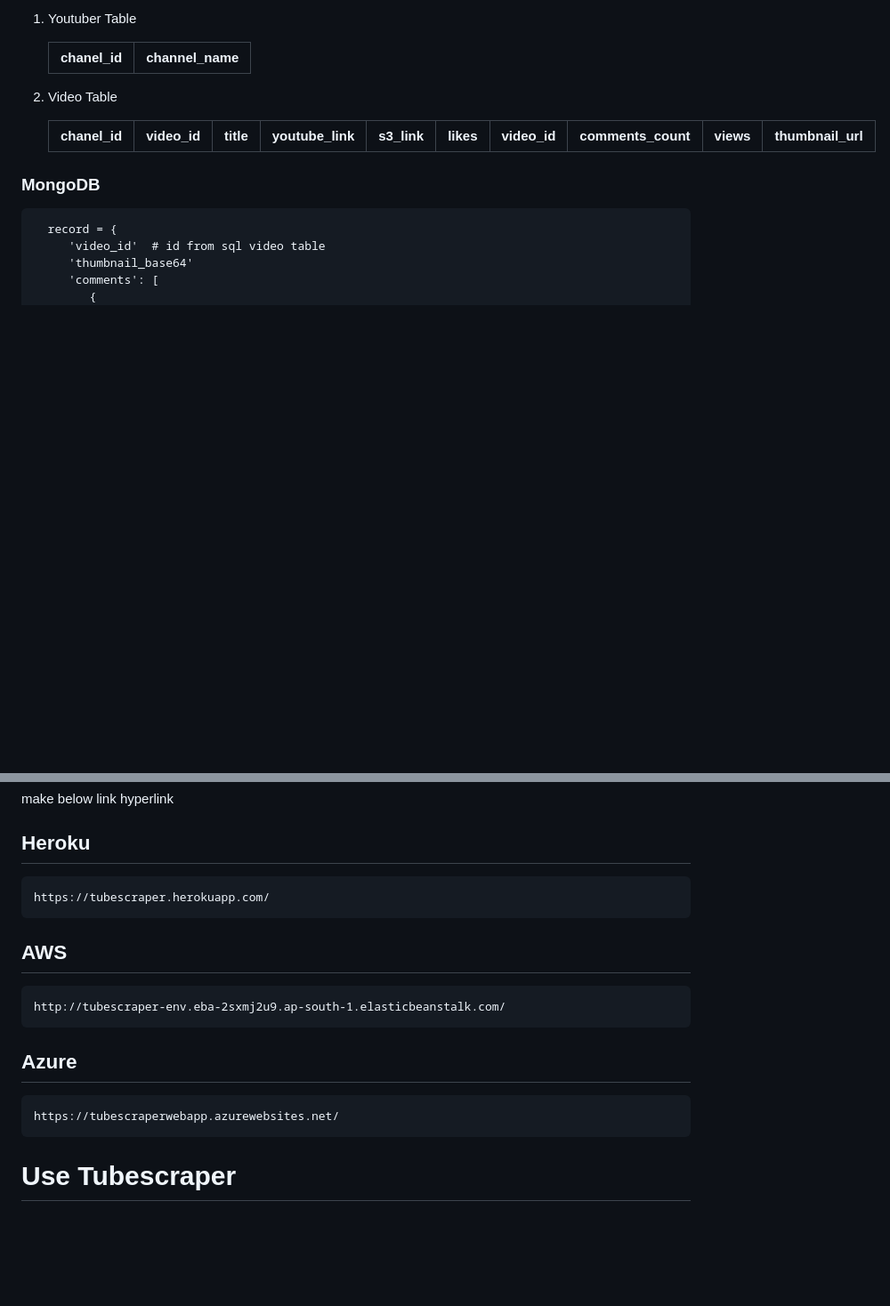
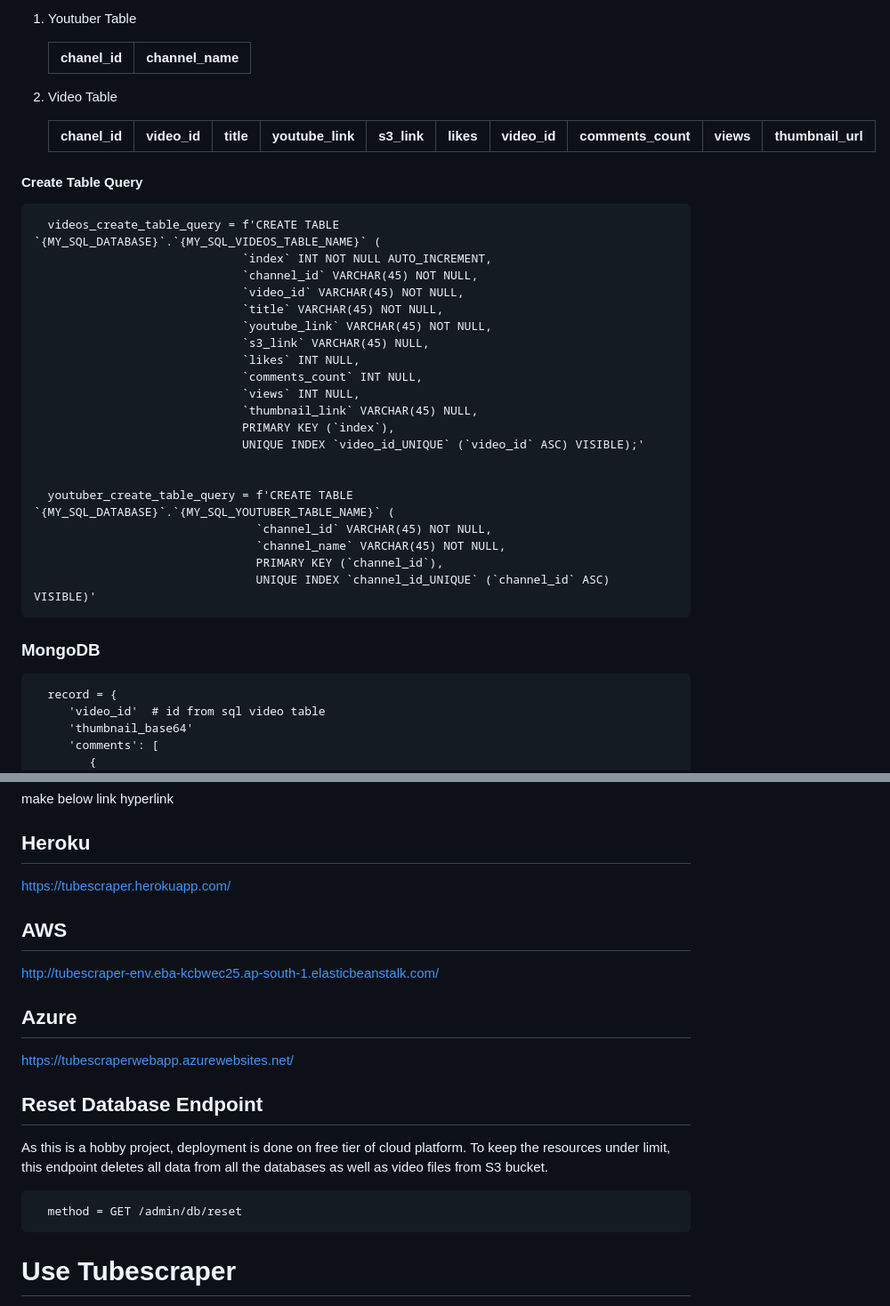
Before and after one commit to digvijaytaunk/TubeScraper, a Markdown page: README.md, 2 parts joined by grey strips. Shown at 89% size. Rendered like a GitHub page; blank space fills up the shorter version.

```diff
--- a/README.md
+++ b/README.md
@@ -51,6 +61,28 @@ Set the value of following environment variable for local as well as deployment
    | chanel_id   | video_id | title | youtube_link | s3_link | likes | video_id |comments_count | views | thumbnail_url |
    | ----------- | -------- | ----- | ------------ | ------- | ----- | -------- | ------------- | ----- | ------------- |
 
+#### Create Table Query
+
+      videos_create_table_query = f'CREATE TABLE `{MY_SQL_DATABASE}`.`{MY_SQL_VIDEOS_TABLE_NAME}` (
+                                  `index` INT NOT NULL AUTO_INCREMENT,
+                                  `channel_id` VARCHAR(45) NOT NULL,
+                                  `video_id` VARCHAR(45) NOT NULL,
+                                  `title` VARCHAR(45) NOT NULL,
+                                  `youtube_link` VARCHAR(45) NOT NULL,
+                                  `s3_link` VARCHAR(45) NULL,
+                                  `likes` INT NULL,
+                                  `comments_count` INT NULL,
+                                  `views` INT NULL,
+                                  `thumbnail_link` VARCHAR(45) NULL,
+                                  PRIMARY KEY (`index`),
+                                  UNIQUE INDEX `video_id_UNIQUE` (`video_id` ASC) VISIBLE);'
+
+
+      youtuber_create_table_query = f'CREATE TABLE `{MY_SQL_DATABASE}`.`{MY_SQL_YOUTUBER_TABLE_NAME}` (
+                                    `channel_id` VARCHAR(45) NOT NULL,
+                                    `channel_name` VARCHAR(45) NOT NULL,
+                                    PRIMARY KEY (`channel_id`),
+                                    UNIQUE INDEX `channel_id_UNIQUE` (`channel_id` ASC) VISIBLE)'
 ### MongoDB
 
       record = {
@@ -73,15 +105,22 @@ Set the value of following environment variable for local as well as deployment
 make below link hyperlink
 ## Heroku
 
-    https://tubescraper.herokuapp.com/
+[https://tubescraper.herokuapp.com/](https://tubescraper.herokuapp.com/)
+
 
 ## AWS
+[http://tubescraper-env.eba-kcbwec25.ap-south-1.elasticbeanstalk.com/](http://tubescraper-env.eba-kcbwec25.ap-south-1.elasticbeanstalk.com/)
 
-    http://tubescraper-env.eba-2sxmj2u9.ap-south-1.elasticbeanstalk.com/
 
 ## Azure
+[https://tubescraperwebapp.azurewebsites.net/](https://tubescraperwebapp.azurewebsites.net/)
 
-    https://tubescraperwebapp.azurewebsites.net/
+## Reset Database Endpoint
+As this is a hobby project, deployment is done on free tier of cloud platform. To keep the resources under limit,
+this endpoint deletes all data from all the databases as well as video files from S3 bucket.
+
+      method = GET /admin/db/reset
+
 
 # Use Tubescraper
 
```
Also changed, not shown: other parts of README.md (+20 -2 lines), img_2.png (added), img_3.png (added), img_4.png (added), img_5.png (added), 1 other file.
